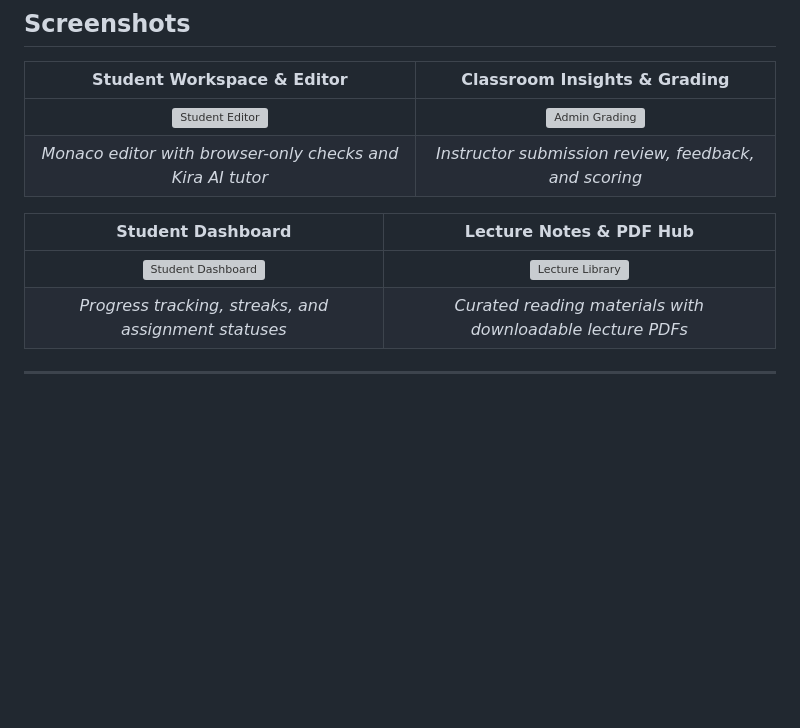
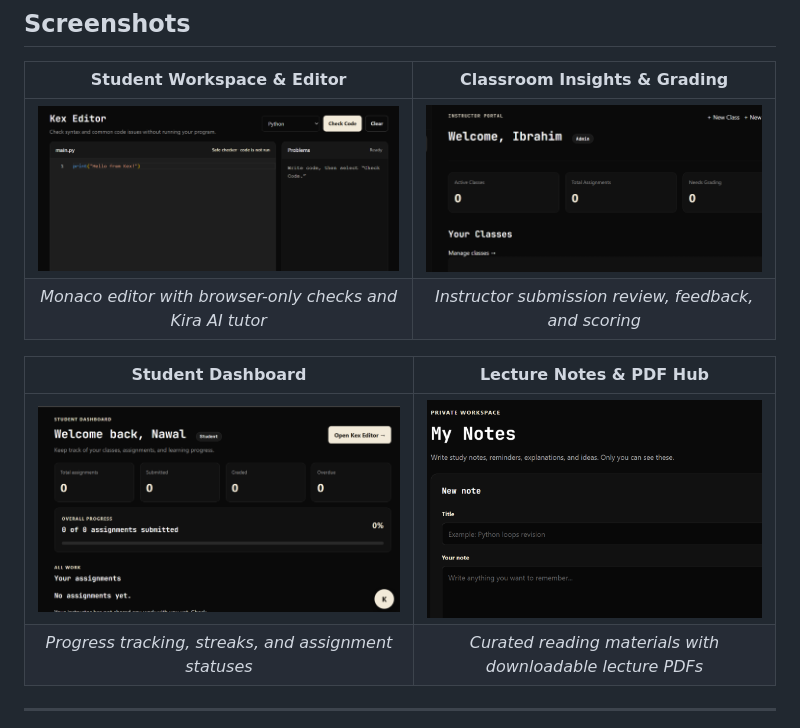
Before and after one commit to imtisal-zainab-hashmi/KexCode, a Markdown page: README.md, the part around one of its changes. Drawn GitHub-style; blank space fills up the shorter version; grey boxes are pictures that could not be loaded.

```diff
--- a/README.md
+++ b/README.md
@@ -21,12 +21,12 @@ The platform follows a clean, high-contrast monochrome aesthetic (black, white,
 
 | Student Workspace & Editor | Classroom Insights & Grading |
 | :---: | :---: |
-| ![Student Editor](docs/screenshots/editor.png) | ![Admin Grading](docs/screenshots/grading.png) |
+| ![Student Editor](assets/EDITOR.png) | ![Admin Grading](assets/ADASH.png) |
 | *Monaco editor with browser-only checks and Kira AI tutor* | *Instructor submission review, feedback, and scoring* |
 
 | Student Dashboard | Lecture Notes & PDF Hub |
 | :---: | :---: |
-| ![Student Dashboard](docs/screenshots/dashboard.png) | ![Lecture Library](docs/screenshots/lectures.png) |
+| ![Student Dashboard](assets/SDASH.png) | ![Lecture Library](assets/NOTES.png) |
 | *Progress tracking, streaks, and assignment statuses* | *Curated reading materials with downloadable lecture PDFs* |
 
 ---
```
Also changed, not shown: other parts of README.md (+9 -0 lines).
